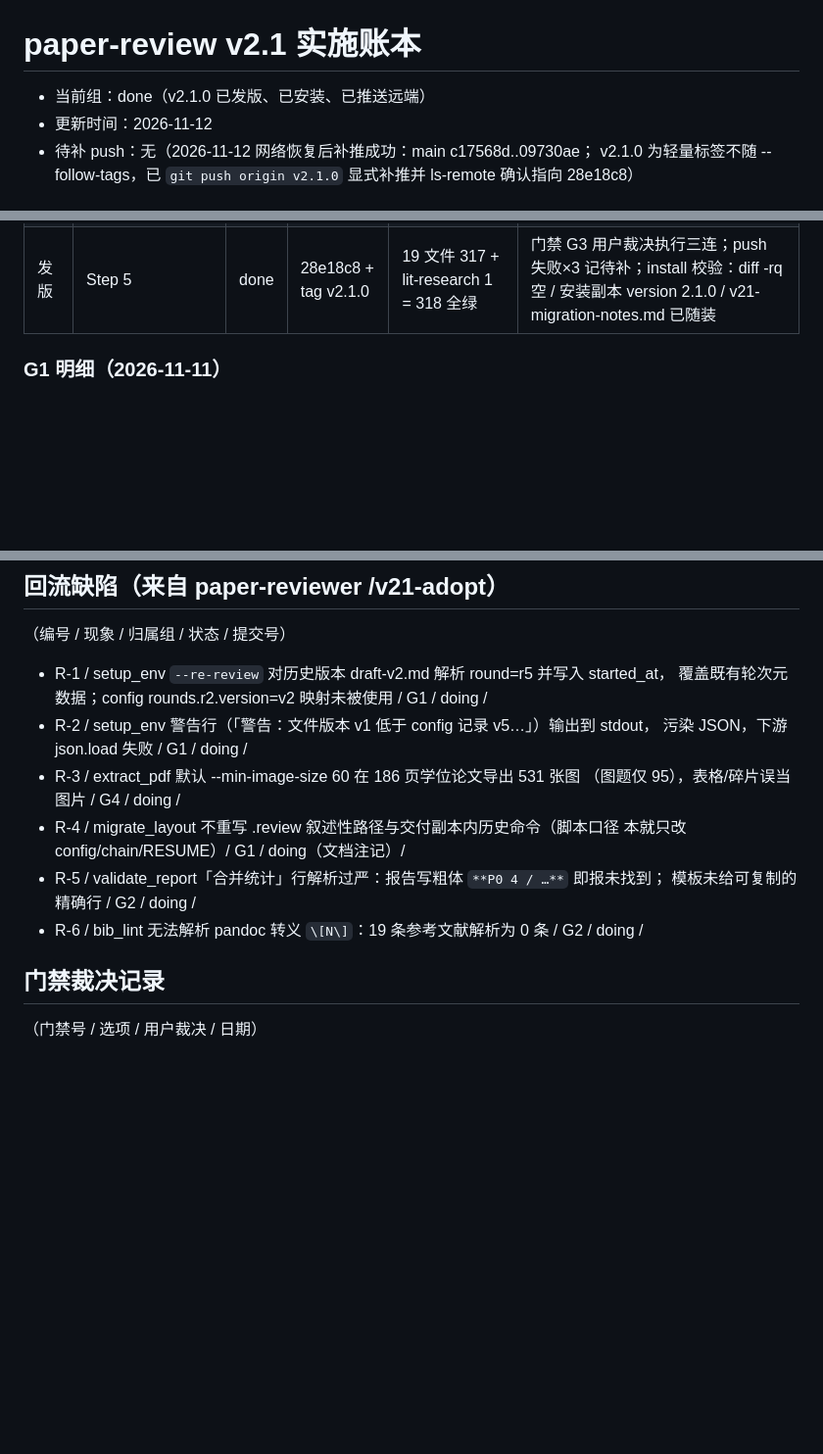
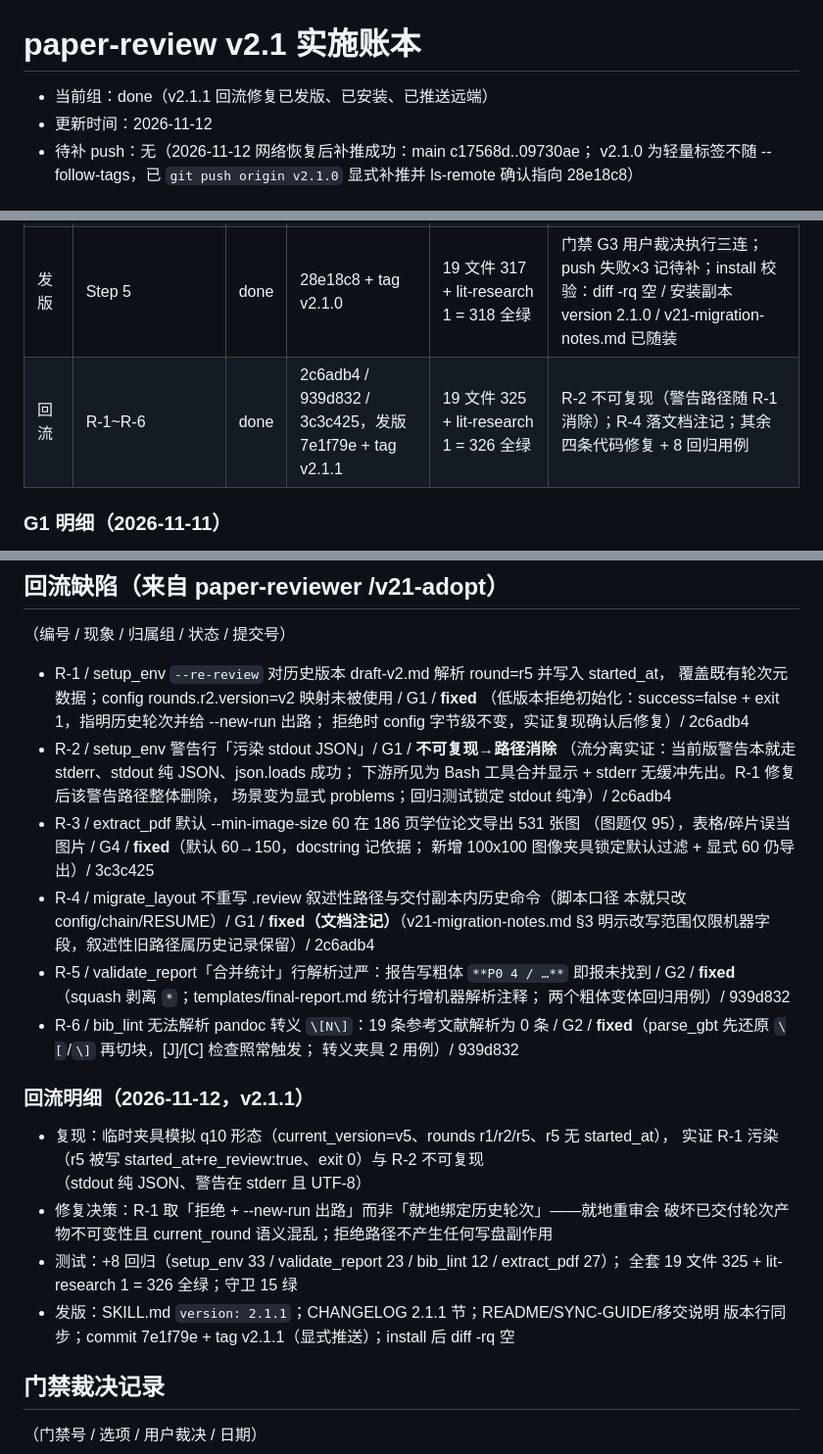
Before and after one commit to searchware73/skills-maker, a Markdown page: docs/v21-implementation-log.md, 3 parts joined by grey strips. Shown at 98% size. Rendered like a GitHub page; blank space fills up the shorter version.

Commit message:
docs: v21 账本回流收尾（R-1~R-6 状态与提交号、回流明细）
Co-Authored-By: Claude Code <noreply@anthropic.com>

```diff
--- a/docs/v21-implementation-log.md
+++ b/docs/v21-implementation-log.md
@@ -1,6 +1,6 @@
 # paper-review v2.1 实施账本
 
-- 当前组：done（v2.1.0 已发版、已安装、已推送远端）
+- 当前组：done（v2.1.1 回流修复已发版、已安装、已推送远端）
 - 更新时间：2026-11-12
 - 待补 push：无（2026-11-12 网络恢复后补推成功：main c17568d..09730ae；
   v2.1.0 为轻量标签不随 --follow-tags，已 `git push origin v2.1.0` 显式补推并
@@ -15,6 +15,7 @@
 | G3 | 11,18 | done | bbe578a | 18 文件 276 用例全绿 | 阶段1/2 各拆两段 Workflow，中间插 check_artifacts.py 门禁；防劫持条款进全部代理 prompt |
 | G4 | 10,22,1,2,3 | done | 593248b | 19 文件 317 用例全绿 + lit-research 1 用例绿 | 门禁 G1'（独立新建）/G2'（同轮追加）/G4（条目1/2/3 全部延后 v2.2）已裁决；条目 9 维持冻结 |
 | 发版 | Step 5 | done | 28e18c8 + tag v2.1.0 | 19 文件 317 + lit-research 1 = 318 全绿 | 门禁 G3 用户裁决执行三连；push 失败×3 记待补；install 校验：diff -rq 空 / 安装副本 version 2.1.0 / v21-migration-notes.md 已随装 |
+| 回流 | R-1~R-6 | done | 2c6adb4 / 939d832 / 3c3c425，发版 7e1f79e + tag v2.1.1 | 19 文件 325 + lit-research 1 = 326 全绿 | R-2 不可复现（警告路径随 R-1 消除）；R-4 落文档注记；其余四条代码修复 + 8 回归用例 |
 
 ### G1 明细（2026-11-11）
 
@@ -163,16 +164,37 @@
 （编号 / 现象 / 归属组 / 状态 / 提交号）
 
 - R-1 / setup_env `--re-review` 对历史版本 draft-v2.md 解析 round=r5 并写入 started_at，
-  覆盖既有轮次元数据；config rounds.r2.version=v2 映射未被使用 / G1 / doing /
-- R-2 / setup_env 警告行（「警告：文件版本 v1 低于 config 记录 v5…」）输出到 stdout，
-  污染 JSON，下游 json.load 失败 / G1 / doing /
+  覆盖既有轮次元数据；config rounds.r2.version=v2 映射未被使用 / G1 / **fixed**
+  （低版本拒绝初始化：success=false + exit 1，指明历史轮次并给 --new-run 出路；
+  拒绝时 config 字节级不变，实证复现确认后修复）/ 2c6adb4
+- R-2 / setup_env 警告行「污染 stdout JSON」/ G1 / **不可复现→路径消除**
+  （流分离实证：当前版警告本就走 stderr、stdout 纯 JSON、json.loads 成功；
+  下游所见为 Bash 工具合并显示 + stderr 无缓冲先出。R-1 修复后该警告路径整体删除，
+  场景变为显式 problems；回归测试锁定 stdout 纯净）/ 2c6adb4
 - R-3 / extract_pdf 默认 --min-image-size 60 在 186 页学位论文导出 531 张图
-  （图题仅 95），表格/碎片误当图片 / G4 / doing /
+  （图题仅 95），表格/碎片误当图片 / G4 / **fixed**（默认 60→150，docstring 记依据；
+  新增 100x100 图像夹具锁定默认过滤 + 显式 60 仍导出）/ 3c3c425
 - R-4 / migrate_layout 不重写 .review 叙述性路径与交付副本内历史命令（脚本口径
-  本就只改 config/chain/RESUME）/ G1 / doing（文档注记）/
-- R-5 / validate_report「合并统计」行解析过严：报告写粗体 `**P0 4 / …**` 即报未找到；
-  模板未给可复制的精确行 / G2 / doing /
-- R-6 / bib_lint 无法解析 pandoc 转义 `\[N\]`：19 条参考文献解析为 0 条 / G2 / doing /
+  本就只改 config/chain/RESUME）/ G1 / **fixed（文档注记）**（v21-migration-notes.md
+  §3 明示改写范围仅限机器字段，叙述性旧路径属历史记录保留）/ 2c6adb4
+- R-5 / validate_report「合并统计」行解析过严：报告写粗体 `**P0 4 / …**` 即报未找到 /
+  G2 / **fixed**（squash 剥离 `*`；templates/final-report.md 统计行增机器解析注释；
+  两个粗体变体回归用例）/ 939d832
+- R-6 / bib_lint 无法解析 pandoc 转义 `\[N\]`：19 条参考文献解析为 0 条 / G2 /
+  **fixed**（parse_gbt 先还原 `\[`/`\]` 再切块，[J]/[C] 检查照常触发；
+  转义夹具 2 用例）/ 939d832
+
+### 回流明细（2026-11-12，v2.1.1）
+
+- 复现：临时夹具模拟 q10 形态（current_version=v5、rounds r1/r2/r5、r5 无 started_at），
+  实证 R-1 污染（r5 被写 started_at+re_review:true、exit 0）与 R-2 不可复现
+  （stdout 纯 JSON、警告在 stderr 且 UTF-8）
+- 修复决策：R-1 取「拒绝 + --new-run 出路」而非「就地绑定历史轮次」——就地重审会
+  破坏已交付轮次产物不可变性且 current_round 语义混乱；拒绝路径不产生任何写盘副作用
+- 测试：+8 回归（setup_env 33 / validate_report 23 / bib_lint 12 / extract_pdf 27）；
+  全套 19 文件 325 + lit-research 1 = 326 全绿；守卫 15 绿
+- 发版：SKILL.md `version: 2.1.1`；CHANGELOG 2.1.1 节；README/SYNC-GUIDE/移交说明
+  版本行同步；commit 7e1f79e + tag v2.1.1（显式推送）；install 后 diff -rq 空
 
 ## 门禁裁决记录
 （门禁号 / 选项 / 用户裁决 / 日期）
```
